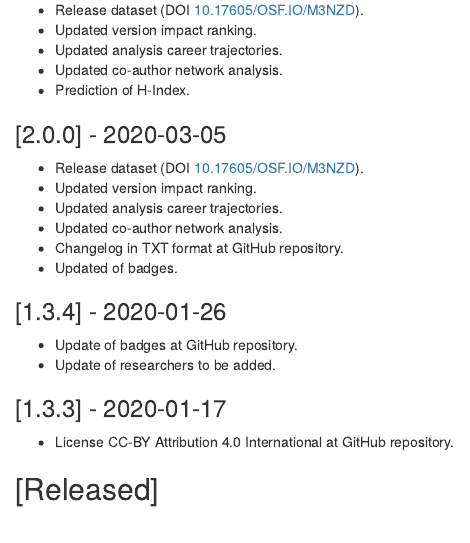
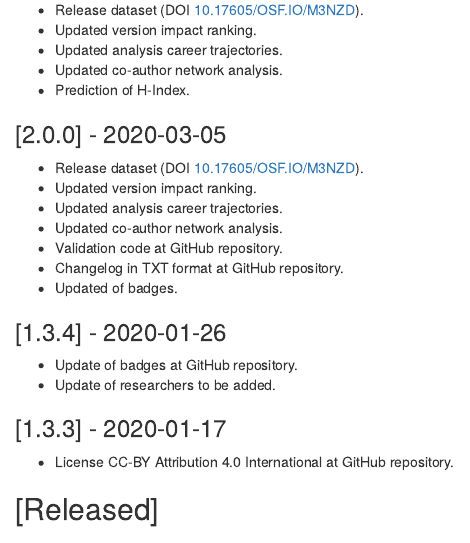
Before and after one commit to bgonzalezbustamante/CPS-Ranking, an R Markdown document (changelog.Rmd): the page in a window 1100 px wide, from 280 px down. Rendered offline with R 4.5, knitr and Pandoc, with nearby package versions.

Commit message:
Update changelog.Rmd

```diff
--- a/changelog.Rmd
+++ b/changelog.Rmd
@@ -23,6 +23,7 @@ All notable changes to this project will be documented in this section: <i class
 - <i class="fas fa-plus-circle"></i> Updated version impact ranking.
 - <i class="fas fa-plus-circle"></i> Updated analysis career trajectories.
 - <i class="fas fa-plus-circle"></i> Updated co-author network analysis.
+- <i class="fas fa-plus-circle"></i> Validation code at GitHub repository.
 - <i class="fas fa-plus-circle"></i> Changelog in TXT format at GitHub repository.
 - <i class="fas fa-exchange-alt"></i> Updated of badges.
 
```
